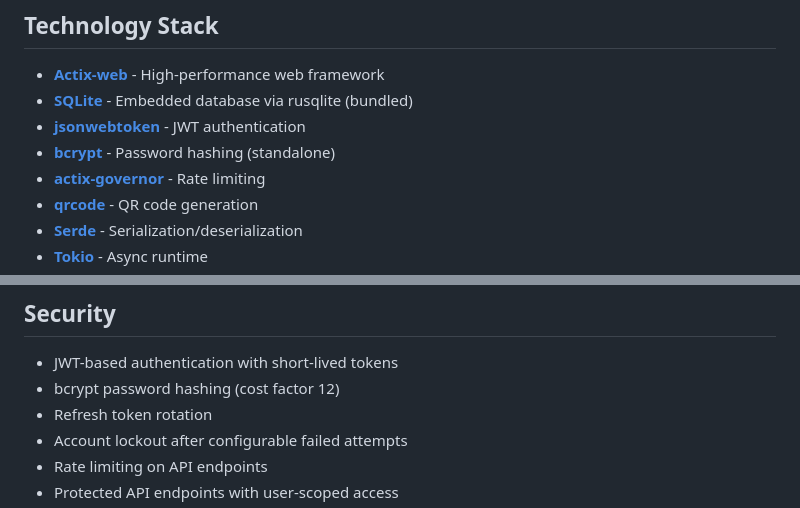
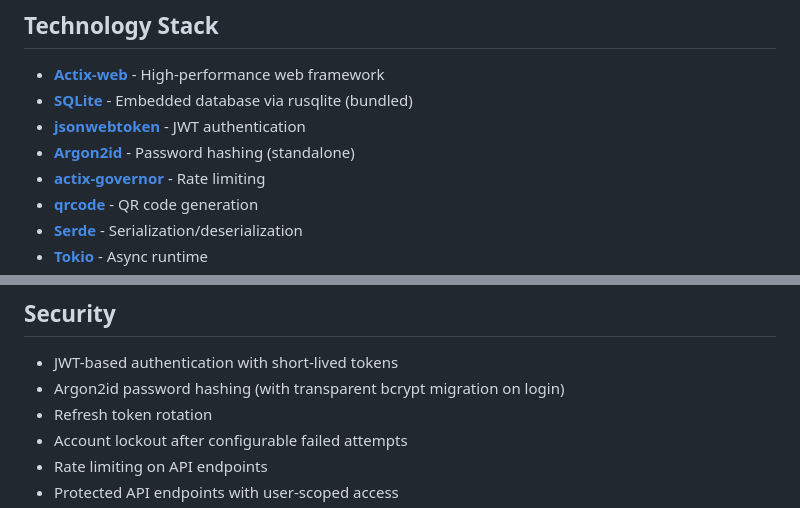
Before and after one commit to a8n-tools/rus, a Markdown page: README.md, 2 parts joined by grey strips. Drawn GitHub-style.

```diff
--- a/README.md
+++ b/README.md
@@ -306,7 +306,7 @@ rus/
 - **[Actix-web](https://actix.rs/)** - High-performance web framework
 - **[SQLite](https://www.sqlite.org/)** - Embedded database via rusqlite (bundled)
 - **[jsonwebtoken](https://github.com/Keats/jsonwebtoken)** - JWT authentication
-- **[bcrypt](https://en.wikipedia.org/wiki/Bcrypt)** - Password hashing (standalone)
+- **[Argon2id](https://en.wikipedia.org/wiki/Argon2)** - Password hashing (standalone)
 - **[actix-governor](https://github.com/AaronErber/actix-governor)** - Rate limiting
 - **[qrcode](https://github.com/kennytm/qrcode-rust)** - QR code generation
 - **[Serde](https://serde.rs/)** - Serialization/deserialization
@@ -333,7 +333,7 @@ cargo test --no-default-features --features saas
 ## Security
 
 - JWT-based authentication with short-lived tokens
-- bcrypt password hashing (cost factor 12)
+- Argon2id password hashing (with transparent bcrypt migration on login)
 - Refresh token rotation
 - Account lockout after configurable failed attempts
 - Rate limiting on API endpoints
```
Also changed, not shown: other parts of README.md (+3 -3 lines), CLAUDE.md (+3 -3 lines).
